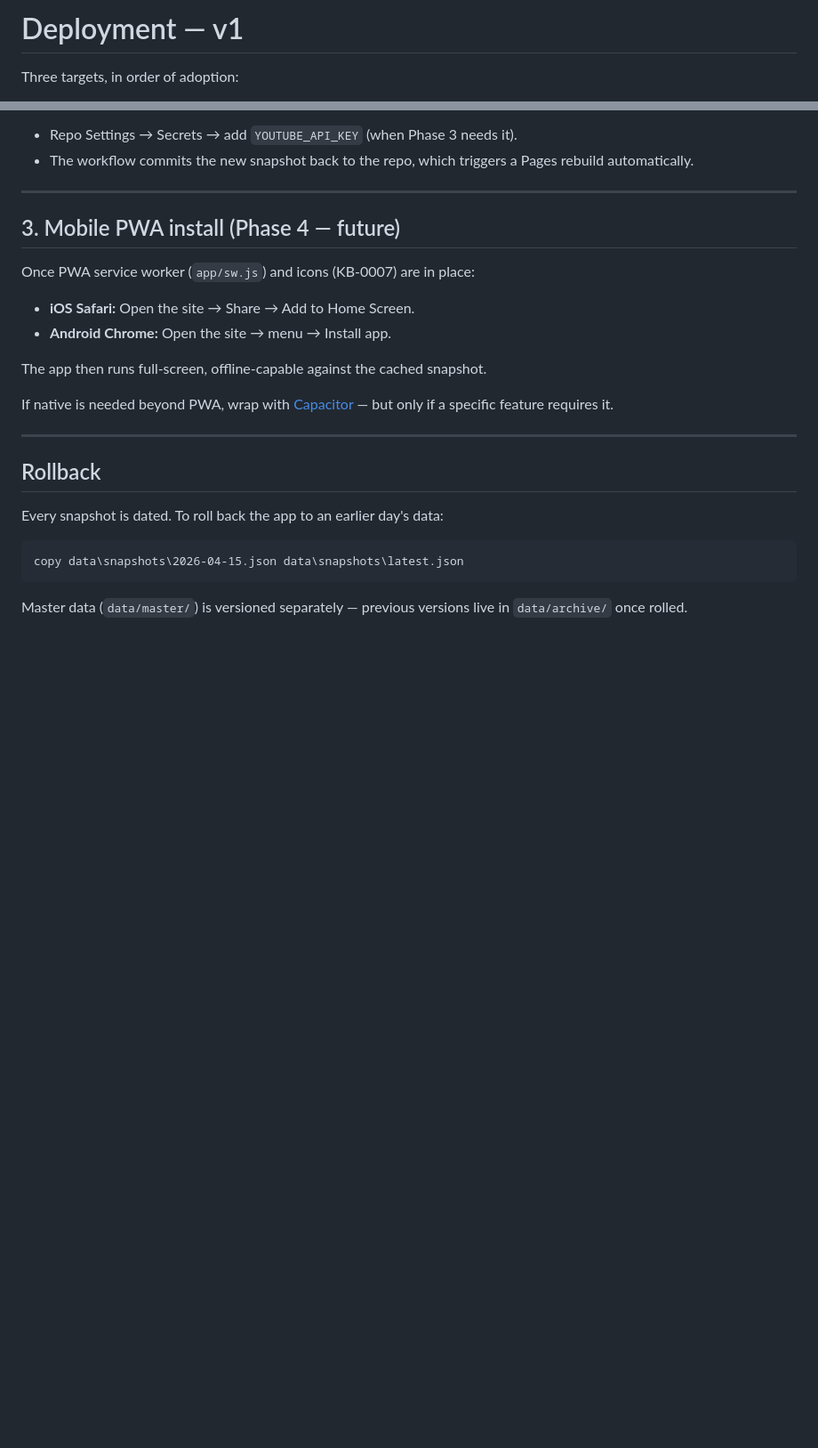
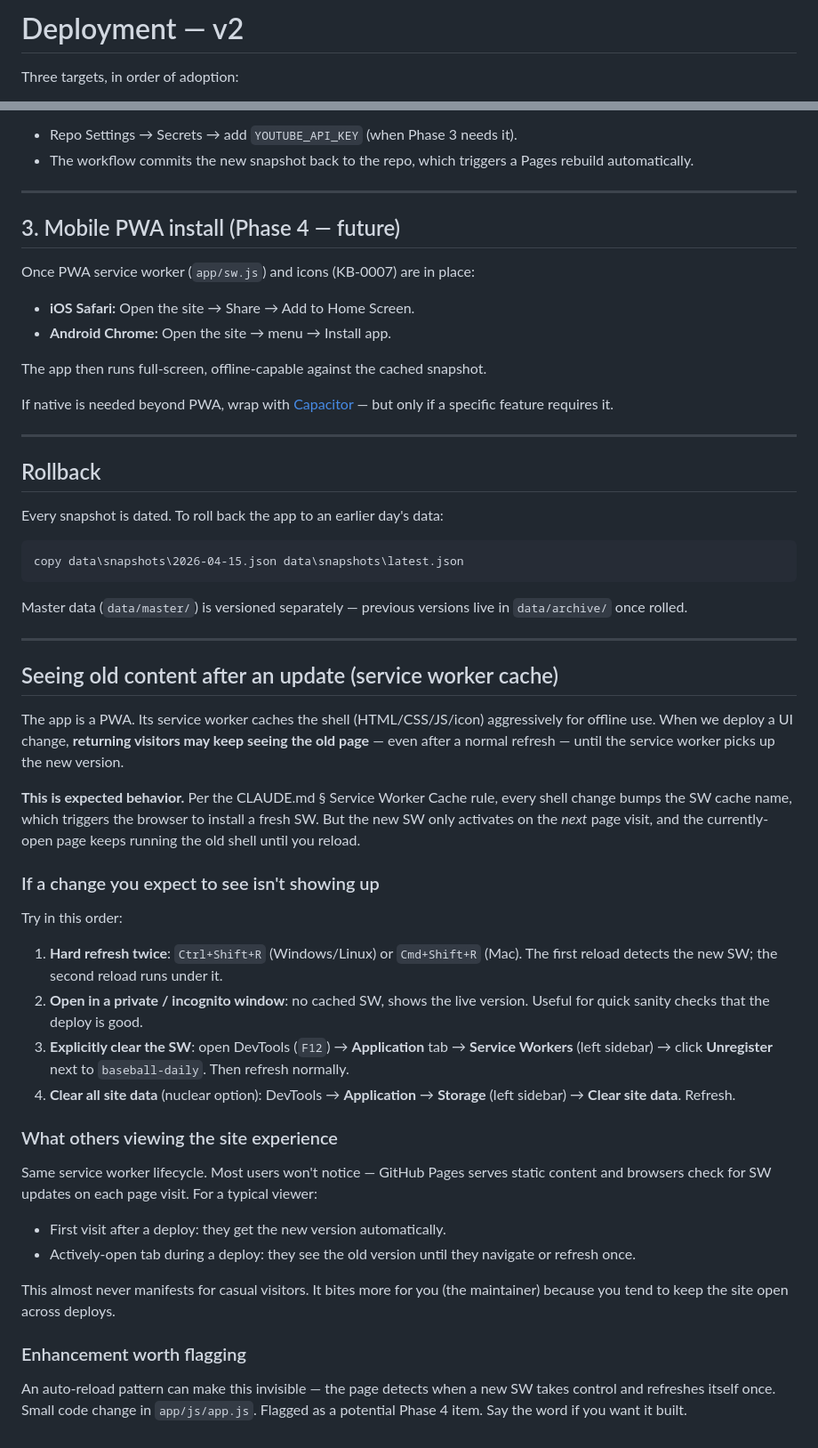
Before and after one commit to jjmgladden/baseball-daily, a Markdown page: docs/deployment.md, 2 parts joined by grey strips. Shown at 89% size. GitHub-like rendering; blank space fills up the shorter version.

Commit message:
Document the SW cache-clear workaround for stale pages
Adds a 'Seeing old content after an update' section to
docs/deployment.md v2 explaining why the service worker can serve
a stale shell for one reload after a deploy, and the four escalating
fixes (hard-refresh x2 / incognito / DevTools unregister / clear
site data). Also flags the auto-reload enhancement as a possible
Phase 4 item.

````diff
--- a/docs/deployment.md
+++ b/docs/deployment.md
@@ -1,4 +1,4 @@
-# Deployment — v1
+# Deployment — v2
 
 Three targets, in order of adoption:
 
@@ -129,3 +129,33 @@ copy data\snapshots\2026-04-15.json data\snapshots\latest.json
 ```
 
 Master data (`data/master/`) is versioned separately — previous versions live in `data/archive/` once rolled.
+
+---
+
+## Seeing old content after an update (service worker cache)
+
+The app is a PWA. Its service worker caches the shell (HTML/CSS/JS/icon) aggressively for offline use. When we deploy a UI change, **returning visitors may keep seeing the old page** — even after a normal refresh — until the service worker picks up the new version.
+
+**This is expected behavior.** Per the CLAUDE.md § Service Worker Cache rule, every shell change bumps the SW cache name, which triggers the browser to install a fresh SW. But the new SW only activates on the *next* page visit, and the currently-open page keeps running the old shell until you reload.
+
+### If a change you expect to see isn't showing up
+
+Try in this order:
+
+1. **Hard refresh twice**: `Ctrl+Shift+R` (Windows/Linux) or `Cmd+Shift+R` (Mac). The first reload detects the new SW; the second reload runs under it.
+2. **Open in a private / incognito window**: no cached SW, shows the live version. Useful for quick sanity checks that the deploy is good.
+3. **Explicitly clear the SW**: open DevTools (`F12`) → **Application** tab → **Service Workers** (left sidebar) → click **Unregister** next to `baseball-daily`. Then refresh normally.
+4. **Clear all site data** (nuclear option): DevTools → **Application** → **Storage** (left sidebar) → **Clear site data**. Refresh.
+
+### What others viewing the site experience
+
+Same service worker lifecycle. Most users won't notice — GitHub Pages serves static content and browsers check for SW updates on each page visit. For a typical viewer:
+
+- First visit after a deploy: they get the new version automatically.
+- Actively-open tab during a deploy: they see the old version until they navigate or refresh once.
+
+This almost never manifests for casual visitors. It bites more for you (the maintainer) because you tend to keep the site open across deploys.
+
+### Enhancement worth flagging
+
+An auto-reload pattern can make this invisible — the page detects when a new SW takes control and refreshes itself once. Small code change in `app/js/app.js`. Flagged as a potential Phase 4 item. Say the word if you want it built.
````
